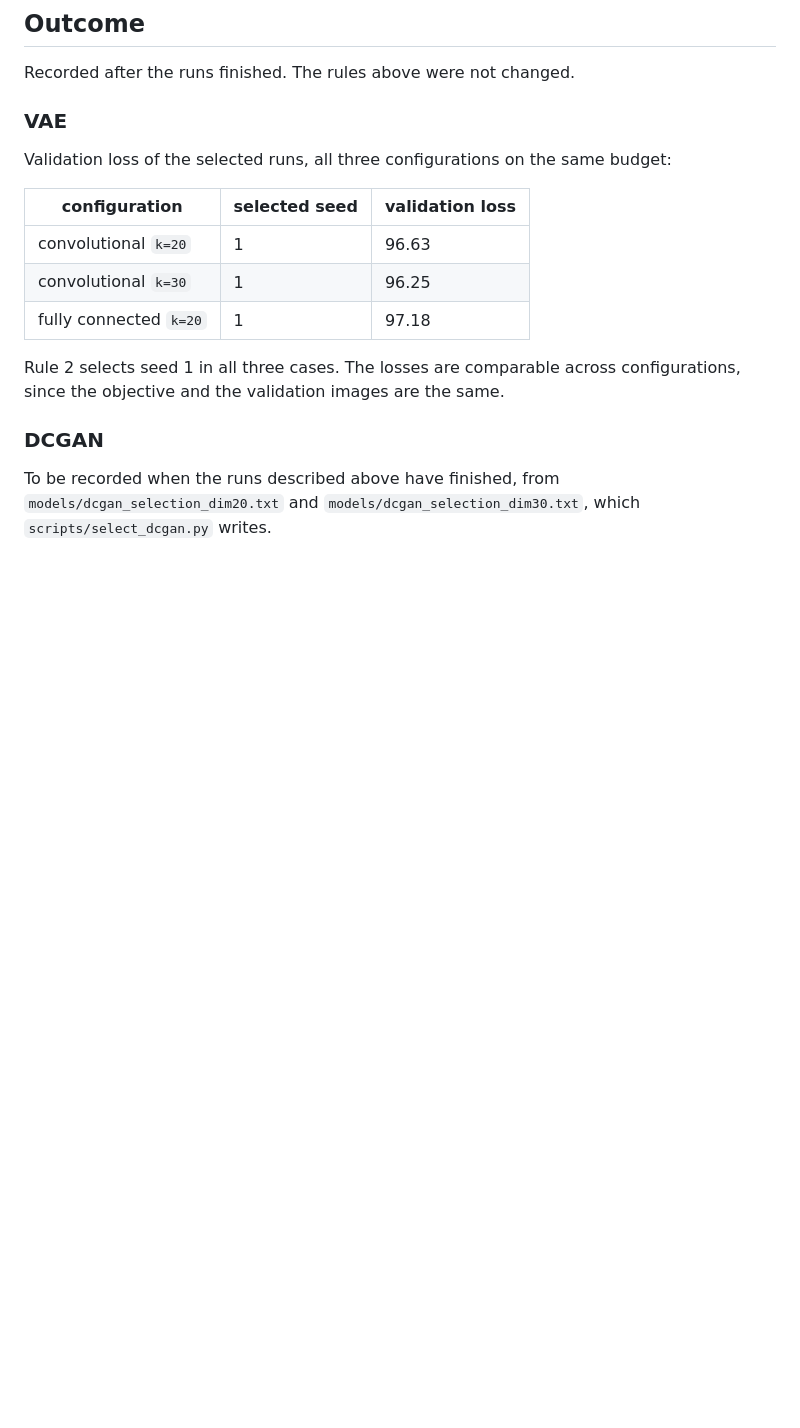
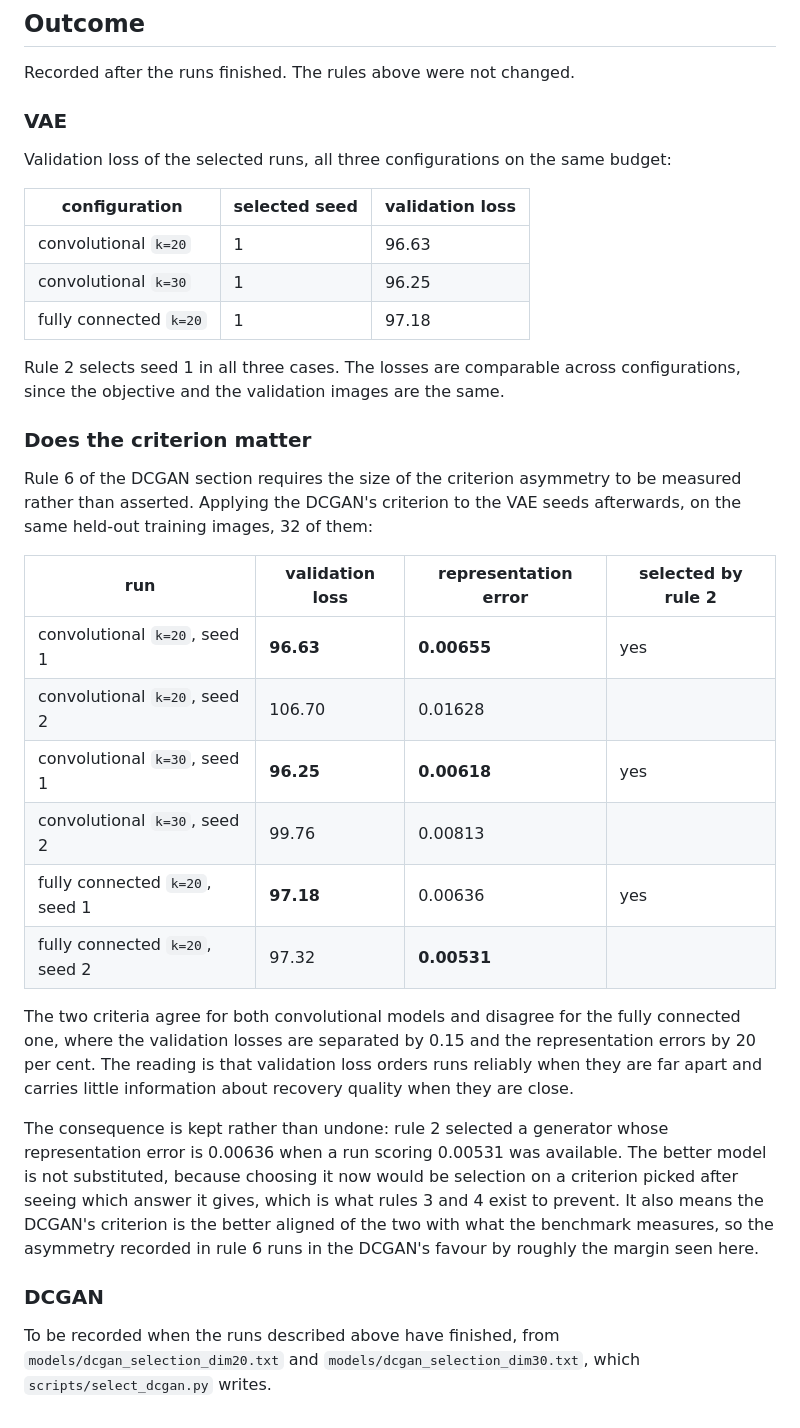
Before and after one commit to RenatoGallicola/Compressed-Sensing-using-Generative-Models, a Markdown page: docs/model_selection.md, the part around the change. GitHub-like rendering; blank space fills up the shorter version.

Commit message:
record the outcome of the selection protocol

```diff
--- a/docs/model_selection.md
+++ b/docs/model_selection.md
@@ -121,6 +121,35 @@ budget:
 Rule 2 selects seed 1 in all three cases. The losses are comparable across
 configurations, since the objective and the validation images are the same.
 
+### Does the criterion matter
+
+Rule 6 of the DCGAN section requires the size of the criterion asymmetry to be
+measured rather than asserted. Applying the DCGAN's criterion to the VAE seeds
+afterwards, on the same held-out training images, 32 of them:
+
+| run | validation loss | representation error | selected by rule 2 |
+|---|---|---|---|
+| convolutional `k=20`, seed 1 | **96.63** | **0.00655** | yes |
+| convolutional `k=20`, seed 2 | 106.70 | 0.01628 | |
+| convolutional `k=30`, seed 1 | **96.25** | **0.00618** | yes |
+| convolutional `k=30`, seed 2 | 99.76 | 0.00813 | |
+| fully connected `k=20`, seed 1 | **97.18** | 0.00636 | yes |
+| fully connected `k=20`, seed 2 | 97.32 | **0.00531** | |
+
+The two criteria agree for both convolutional models and disagree for the fully
+connected one, where the validation losses are separated by 0.15 and the
+representation errors by 20 per cent. The reading is that validation loss orders
+runs reliably when they are far apart and carries little information about
+recovery quality when they are close.
+
+The consequence is kept rather than undone: rule 2 selected a generator whose
+representation error is 0.00636 when a run scoring 0.00531 was available. The
+better model is not substituted, because choosing it now would be selection on a
+criterion picked after seeing which answer it gives, which is what rules 3 and 4
+exist to prevent. It also means the DCGAN's criterion is the better aligned of
+the two with what the benchmark measures, so the asymmetry recorded in rule 6
+runs in the DCGAN's favour by roughly the margin seen here.
+
 ### DCGAN
 
 To be recorded when the runs described above have finished, from
```
